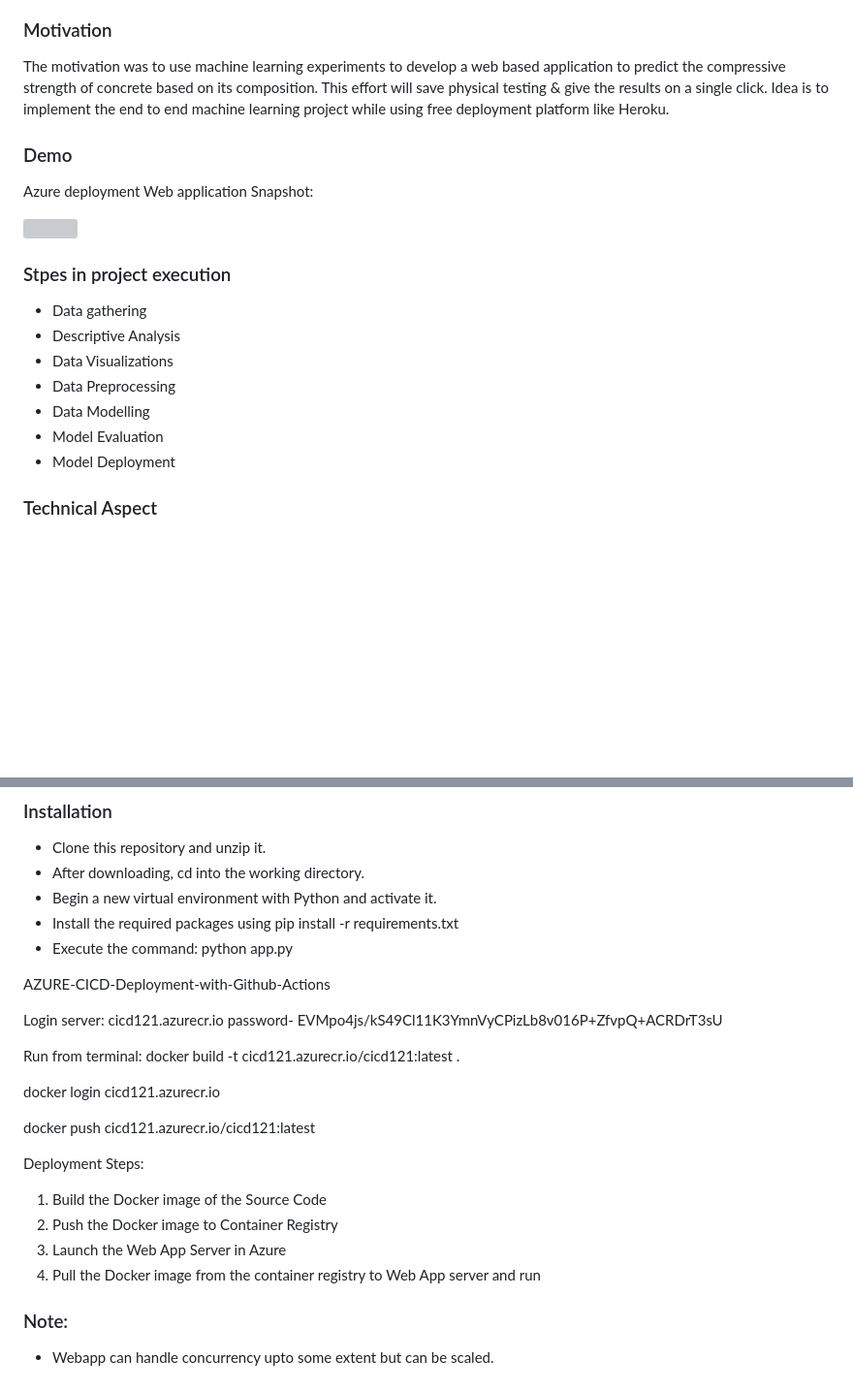
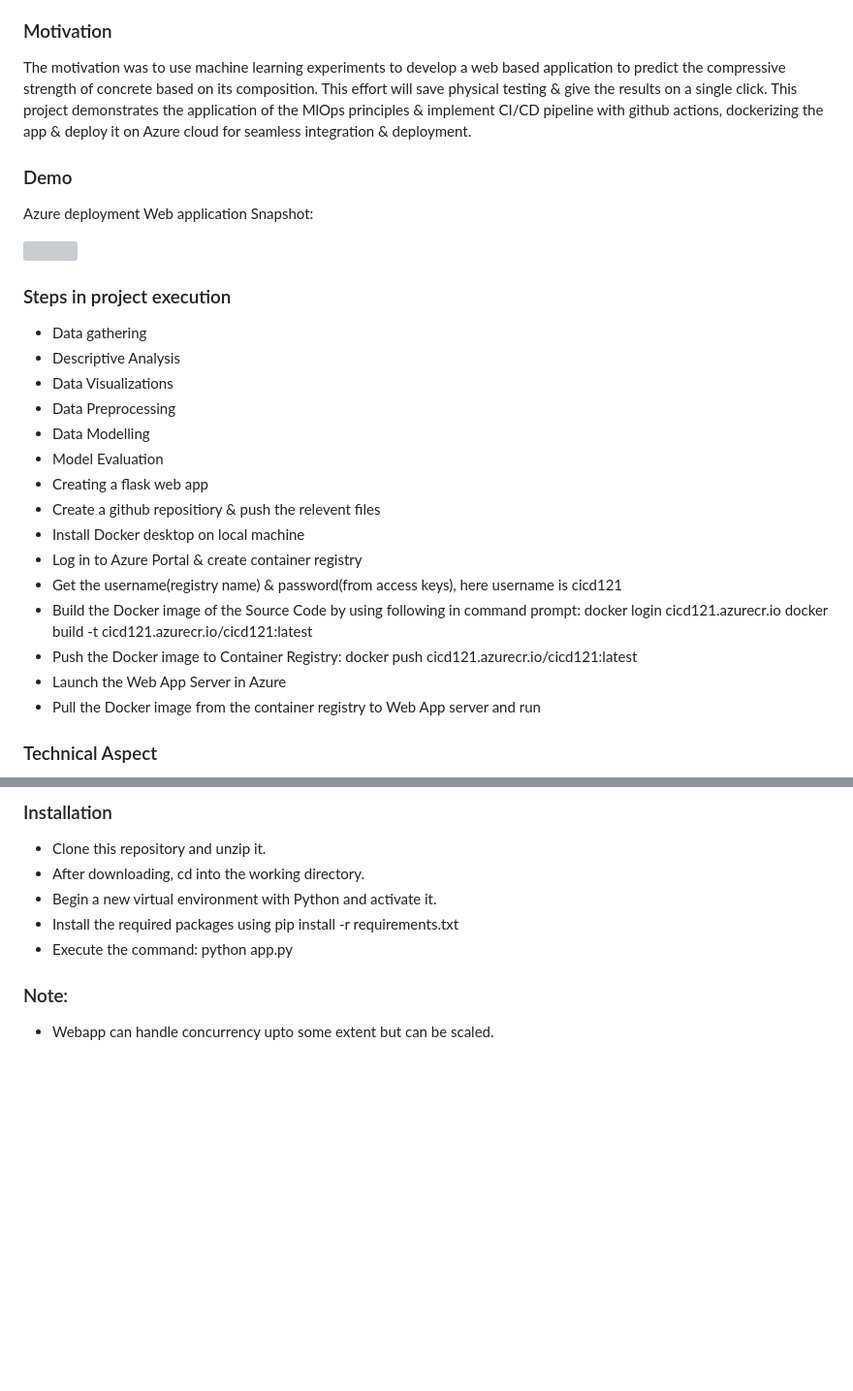
Before and after one commit to dipakml/CICD_Deployment, a Markdown page: README.md, 2 parts joined by grey strips. Shown at 97% size. Rendered like a GitHub page; blank space fills up the shorter version; grey boxes are pictures that could not be loaded.

```diff
--- a/README.md
+++ b/README.md
@@ -62,7 +64,7 @@ Concrete compressive strength -- quantitative -- MPa -- Output Variable
 
 ### Motivation
 The motivation was to use machine learning experiments to develop a web based application to predict the compressive strength of concrete based on its composition. This effort will save physical testing & give the results on a single click.
-Idea is to implement the end to end machine learning project while using free deployment platform like Heroku.
+This project demonstrates the application of the MlOps principles & implement CI/CD pipeline with github actions, dockerizing the app & deploy it on Azure cloud for seamless integration & deployment.
 
 
 
@@ -73,6 +75,6 @@ Azure deployment Web application Snapshot:
 
 
-### Stpes in project execution
+### Steps in project execution
 
 - Data gathering
 - Descriptive Analysis
@@ -80,7 +82,19 @@ Azure deployment Web application Snapshot:
 - Data Preprocessing
 - Data Modelling
 - Model Evaluation
-- Model Deployment
+- Creating a flask web app
+- Create a github repositiory & push the relevent files
+- Install Docker desktop on local machine
+- Log in to Azure Portal & create container registry
+- Get the username(registry name) & password(from access keys), here username is cicd121
+- Build the Docker image of the Source Code by using following in command prompt:
+  docker login cicd121.azurecr.io
+  docker build -t cicd121.azurecr.io/cicd121:latest
+- Push the Docker image to Container Registry:
+  docker push cicd121.azurecr.io/cicd121:latest
+- Launch the Web App Server in Azure
+- Pull the Docker image from the container registry to Web App server and run
+
 
 ### Technical Aspect
 
@@ -102,24 +116,6 @@ Azure deployment Web application Snapshot:
 - Install the required packages using pip install -r requirements.txt
 - Execute the command: python app.py
 
-AZURE-CICD-Deployment-with-Github-Actions
-
-Login server: cicd121.azurecr.io
-password- EVMpo4js/kS49Cl11K3YmnVyCPizLb8v016P+ZfvpQ+ACRDrT3sU
-
-Run from terminal:
-docker build -t cicd121.azurecr.io/cicd121:latest .
-
-docker login cicd121.azurecr.io
-
-docker push cicd121.azurecr.io/cicd121:latest
-
-Deployment Steps:
-1. Build the Docker image of the Source Code
-2. Push the Docker image to Container Registry
-3. Launch the Web App Server in Azure
-4. Pull the Docker image from the container registry to Web App server and run
-
 
 ### Note:
 - Webapp can handle concurrency upto some extent but can be scaled.
```
Also changed, not shown: other parts of README.md (+6 -4 lines).
